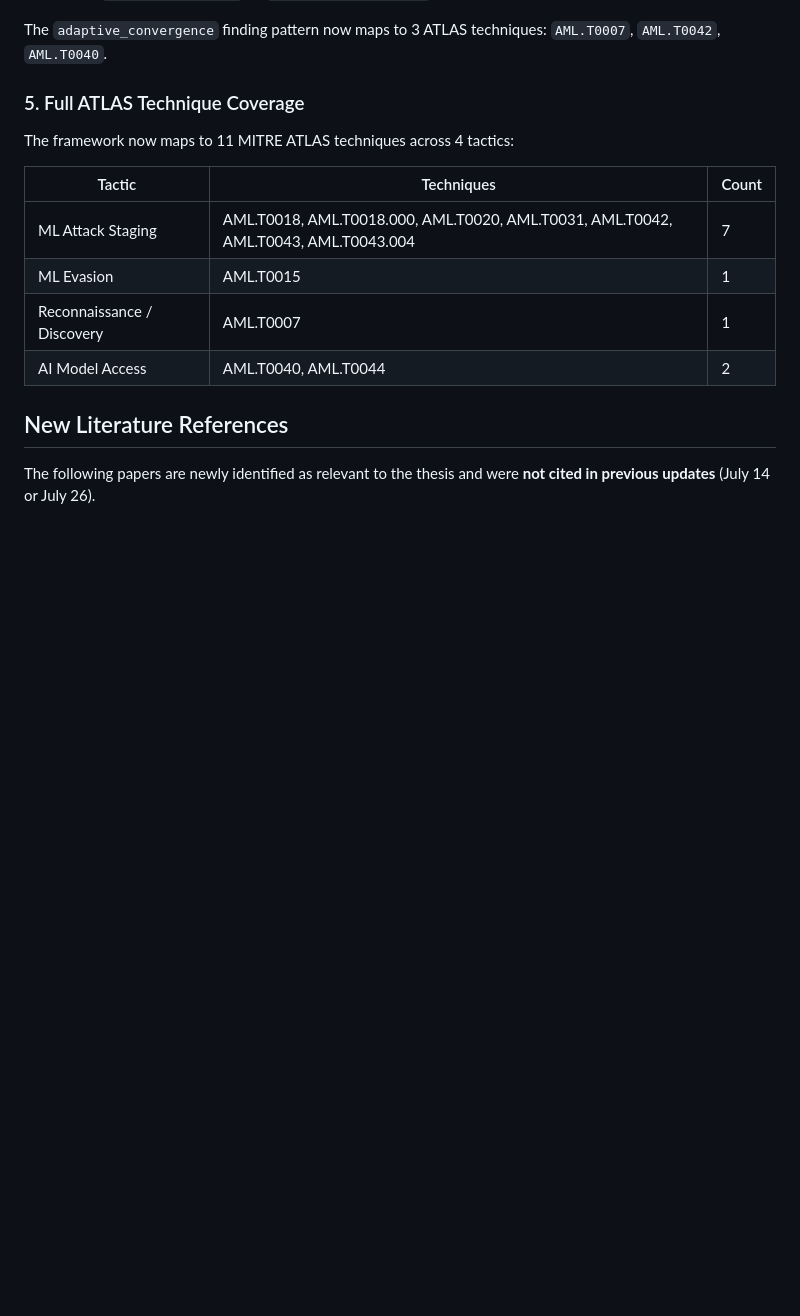
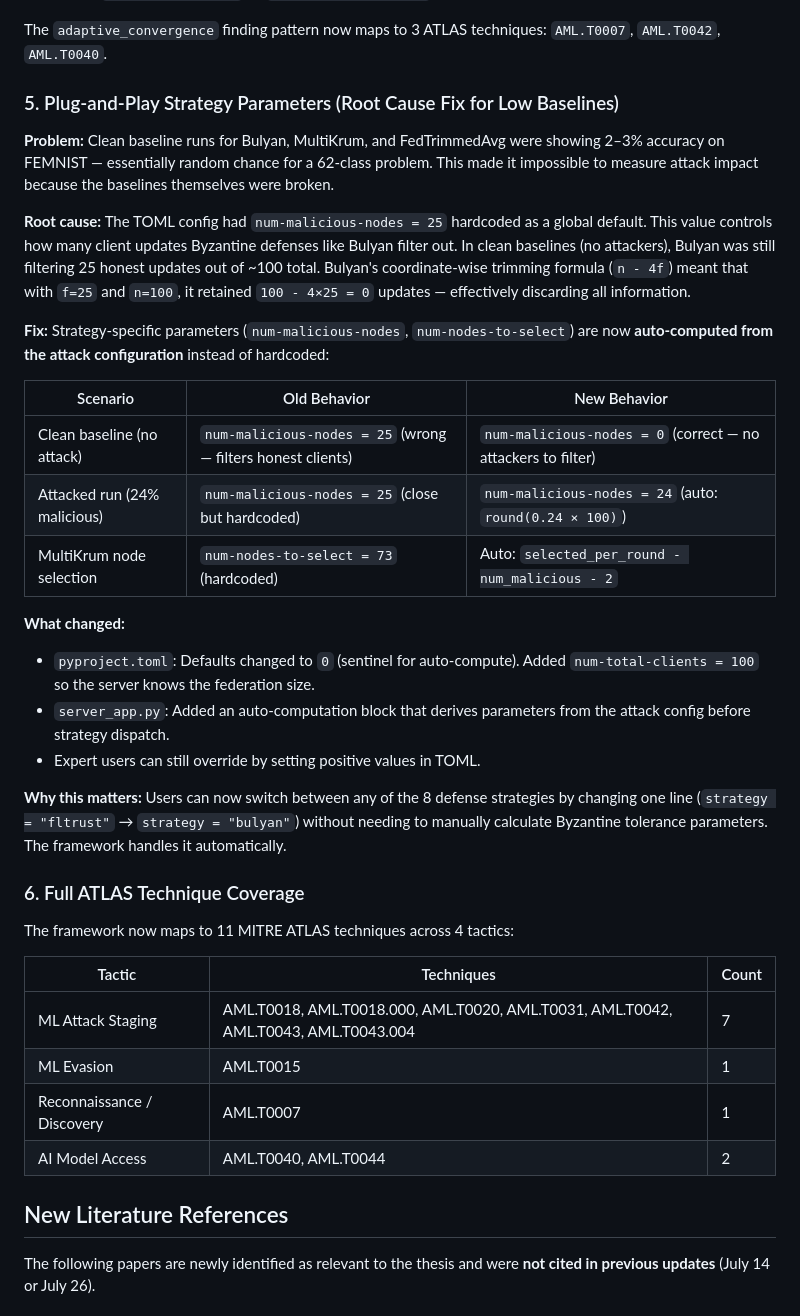
Before and after one commit to adrianpena100/Dynamic-Attacks-for-Federated-Learning, a Markdown page: docs/updates/2026-07-29.md, the part around one of its changes. Drawn GitHub-style; blank space fills up the shorter version.

```diff
--- a/docs/updates/2026-07-29.md
+++ b/docs/updates/2026-07-29.md
@@ -82,7 +82,28 @@ Expanded the MITRE ATLAS technique registry from 9 to 11 techniques.
 
 The `adaptive_convergence` finding pattern now maps to 3 ATLAS techniques: `AML.T0007`, `AML.T0042`, `AML.T0040`.
 
-### 5. Full ATLAS Technique Coverage
+### 5. Plug-and-Play Strategy Parameters (Root Cause Fix for Low Baselines)
+
+**Problem:** Clean baseline runs for Bulyan, MultiKrum, and FedTrimmedAvg were showing 2–3% accuracy on FEMNIST — essentially random chance for a 62-class problem. This made it impossible to measure attack impact because the baselines themselves were broken.
+
+**Root cause:** The TOML config had `num-malicious-nodes = 25` hardcoded as a global default. This value controls how many client updates Byzantine defenses like Bulyan filter out. In clean baselines (no attackers), Bulyan was still filtering 25 honest updates out of ~100 total. Bulyan's coordinate-wise trimming formula (`n - 4f`) meant that with `f=25` and `n=100`, it retained `100 - 4×25 = 0` updates — effectively discarding all information.
+
+**Fix:** Strategy-specific parameters (`num-malicious-nodes`, `num-nodes-to-select`) are now **auto-computed from the attack configuration** instead of hardcoded:
+
+| Scenario | Old Behavior | New Behavior |
+|----------|-------------|--------------|
+| Clean baseline (no attack) | `num-malicious-nodes = 25` (wrong — filters honest clients) | `num-malicious-nodes = 0` (correct — no attackers to filter) |
+| Attacked run (24% malicious) | `num-malicious-nodes = 25` (close but hardcoded) | `num-malicious-nodes = 24` (auto: `round(0.24 × 100)`) |
+| MultiKrum node selection | `num-nodes-to-select = 73` (hardcoded) | Auto: `selected_per_round - num_malicious - 2` |
+
+**What changed:**
+- `pyproject.toml`: Defaults changed to `0` (sentinel for auto-compute). Added `num-total-clients = 100` so the server knows the federation size.
+- `server_app.py`: Added an auto-computation block that derives parameters from the attack config before strategy dispatch.
+- Expert users can still override by setting positive values in TOML.
+
+**Why this matters:** Users can now switch between any of the 8 defense strategies by changing one line (`strategy = "fltrust"` → `strategy = "bulyan"`) without needing to manually calculate Byzantine tolerance parameters. The framework handles it automatically.
+
+### 6. Full ATLAS Technique Coverage
 
 The framework now maps to 11 MITRE ATLAS techniques across 4 tactics:
 
```
Also changed, not shown: other parts of docs/updates/2026-07-29.md (+11 -7 lines).
